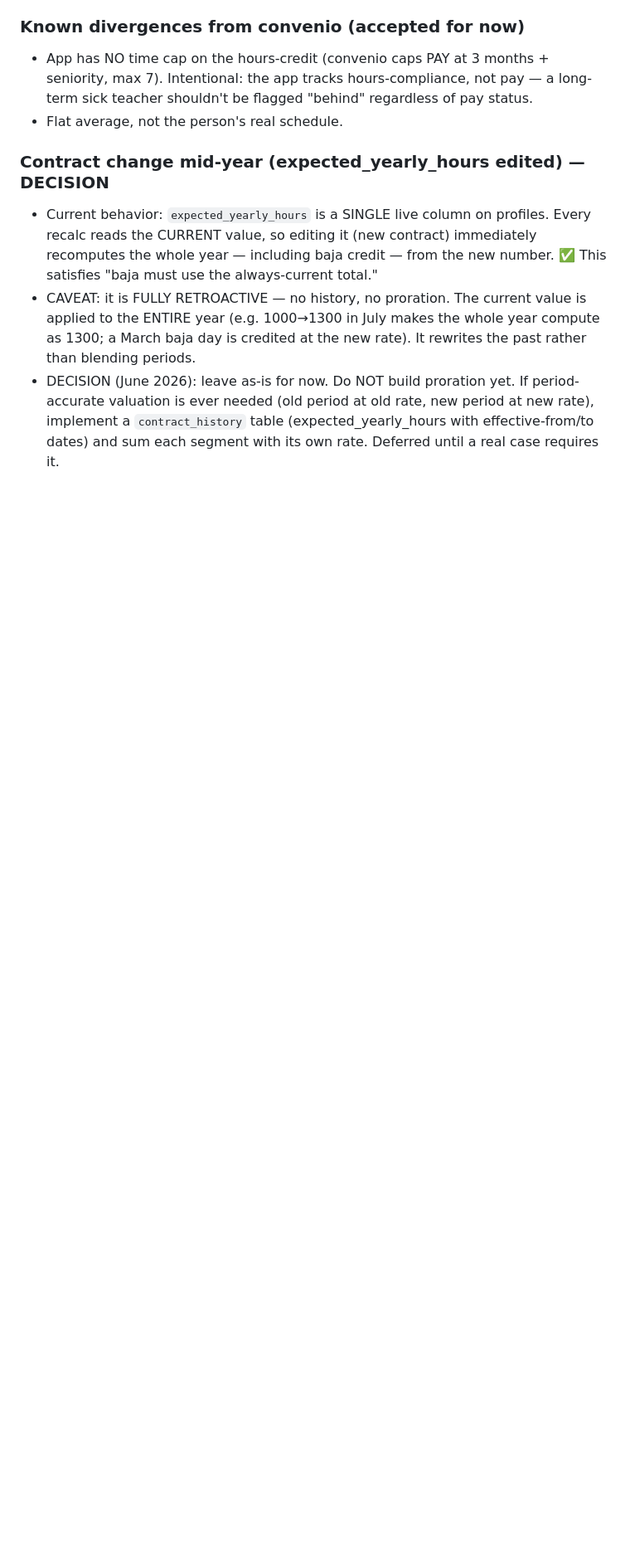
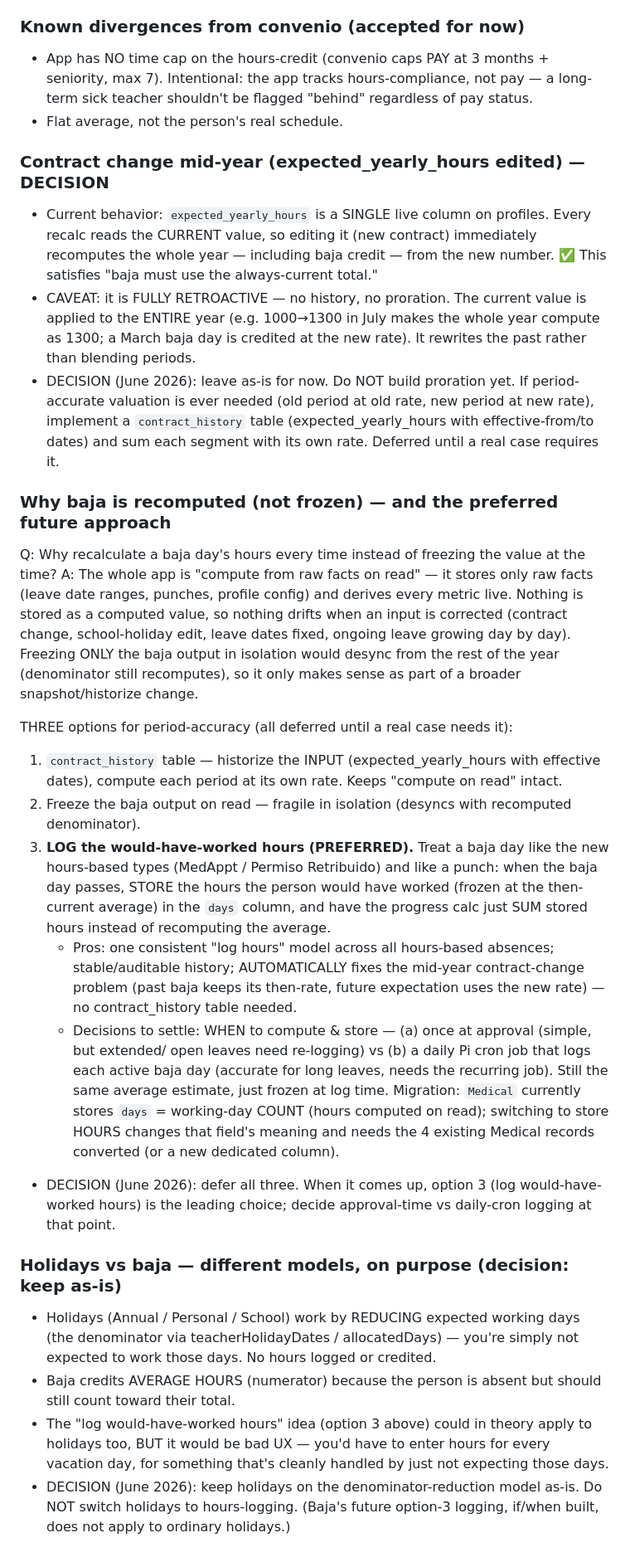
Before and after one commit to danielbaudy-oss/WORLDCLASSBCN, a Markdown page: SESSION-LOG-ASSISTANT.md, the part around the change. Shown at 83% size. Rendered like a GitHub page; blank space fills up the shorter version.

Commit message:
Document baja recompute rationale + log-hours future option + holiday model decision

```diff
--- a/SESSION-LOG-ASSISTANT.md
+++ b/SESSION-LOG-ASSISTANT.md
@@ -867,3 +867,46 @@ All three exclusion layers behave exactly as the v37 code intends.
   valuation is ever needed (old period at old rate, new period at new rate), implement a
   `contract_history` table (expected_yearly_hours with effective-from/to dates) and sum each
   segment with its own rate. Deferred until a real case requires it.
+
+### Why baja is recomputed (not frozen) — and the preferred future approach
+
+Q: Why recalculate a baja day's hours every time instead of freezing the value at the time?
+A: The whole app is "compute from raw facts on read" — it stores only raw facts (leave date
+ranges, punches, profile config) and derives every metric live. Nothing is stored as a computed
+value, so nothing drifts when an input is corrected (contract change, school-holiday edit, leave
+dates fixed, ongoing leave growing day by day). Freezing ONLY the baja output in isolation would
+desync from the rest of the year (denominator still recomputes), so it only makes sense as part
+of a broader snapshot/historize change.
+
+THREE options for period-accuracy (all deferred until a real case needs it):
+1. `contract_history` table — historize the INPUT (expected_yearly_hours with effective dates),
+   compute each period at its own rate. Keeps "compute on read" intact.
+2. Freeze the baja output on read — fragile in isolation (desyncs with recomputed denominator).
+3. **LOG the would-have-worked hours (PREFERRED).** Treat a baja day like the new hours-based
+   types (MedAppt / Permiso Retribuido) and like a punch: when the baja day passes, STORE the
+   hours the person would have worked (frozen at the then-current average) in the `days` column,
+   and have the progress calc just SUM stored hours instead of recomputing the average.
+   - Pros: one consistent "log hours" model across all hours-based absences; stable/auditable
+     history; AUTOMATICALLY fixes the mid-year contract-change problem (past baja keeps its
+     then-rate, future expectation uses the new rate) — no contract_history table needed.
+   - Decisions to settle: WHEN to compute & store — (a) once at approval (simple, but extended/
+     open leaves need re-logging) vs (b) a daily Pi cron job that logs each active baja day
+     (accurate for long leaves, needs the recurring job). Still the same average estimate, just
+     frozen at log time. Migration: `Medical` currently stores `days` = working-day COUNT (hours
+     computed on read); switching to store HOURS changes that field's meaning and needs the 4
+     existing Medical records converted (or a new dedicated column).
+- DECISION (June 2026): defer all three. When it comes up, option 3 (log would-have-worked hours)
+  is the leading choice; decide approval-time vs daily-cron logging at that point.
+
+### Holidays vs baja — different models, on purpose (decision: keep as-is)
+- Holidays (Annual / Personal / School) work by REDUCING expected working days (the denominator
+  via teacherHolidayDates / allocatedDays) — you're simply not expected to work those days. No
+  hours logged or credited.
+- Baja credits AVERAGE HOURS (numerator) because the person is absent but should still count
+  toward their total.
+- The "log would-have-worked hours" idea (option 3 above) could in theory apply to holidays too,
+  BUT it would be bad UX — you'd have to enter hours for every vacation day, for something that's
+  cleanly handled by just not expecting those days.
+- DECISION (June 2026): keep holidays on the denominator-reduction model as-is. Do NOT switch
+  holidays to hours-logging. (Baja's future option-3 logging, if/when built, does not apply to
+  ordinary holidays.)
```
